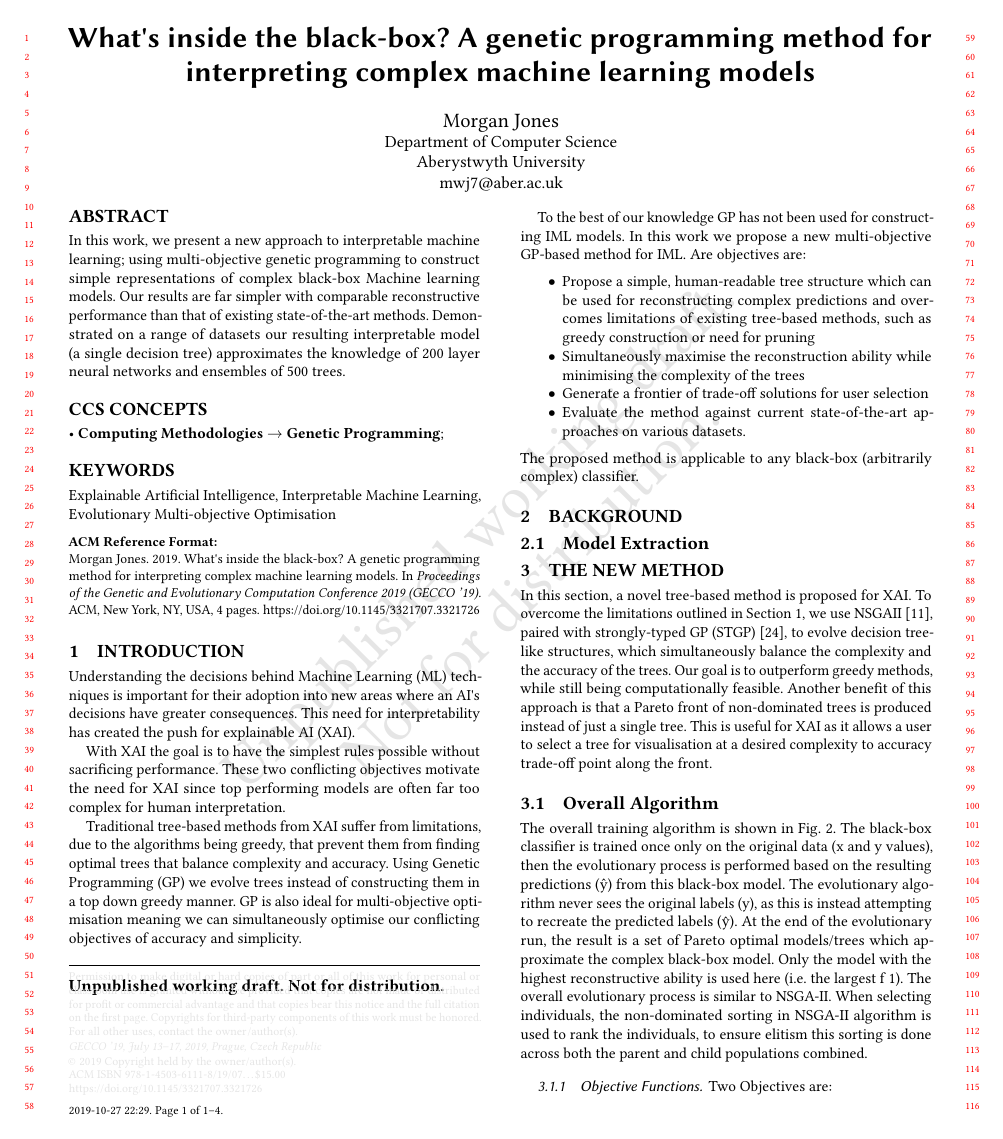
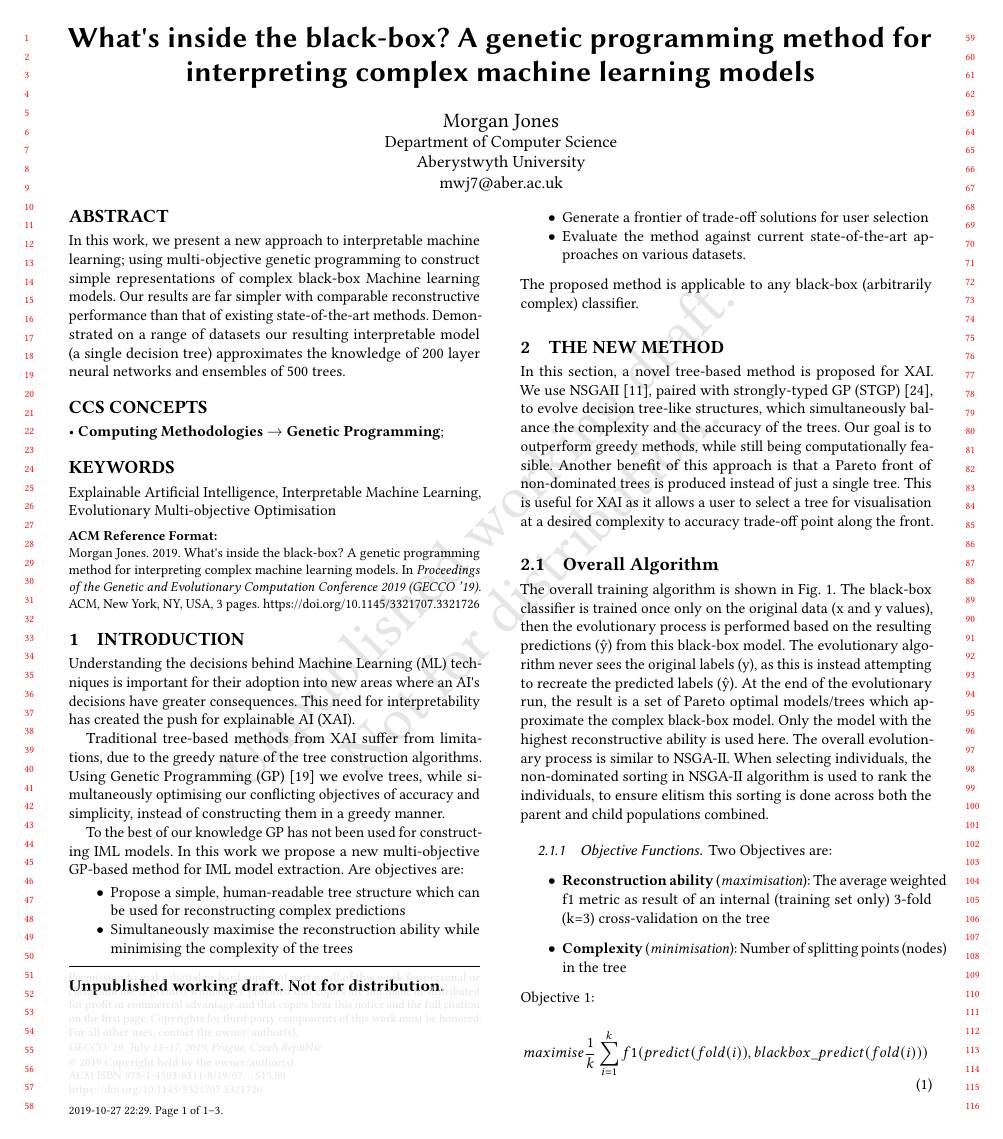
Before and after one commit to MorganMWJ/csm6120-report, a LaTeX paper (my_latex_template/report-config.tex, which reads my_latex_template/report-body.tex): page 1 of 4 before the commit and page 1 of 3 after it. Compiled offline with pdfLaTeX.

Commit message:
Started cutting content

```diff
--- a/my_latex_template/report-body.tex
+++ b/my_latex_template/report-body.tex
@@ -1,26 +1,21 @@
 \section{Introduction}
 Understanding the decisions behind Machine Learning (ML) techniques is important for their adoption into new areas where an AI\textquotesingle s decisions have greater consequences. This need for interpretability has created the push for explainable AI (XAI).
 
-With XAI the goal is to have the simplest rules possible without sacrificing performance. These two conflicting objectives motivate the need for XAI since top performing models are often far too complex for human interpretation.
+Traditional tree-based methods from XAI suffer from limitations, due to the greedy nature of the tree construction algorithms. Using Genetic Programming (GP) [19] we evolve trees, while simultaneously optimising our conflicting objectives of accuracy and simplicity, instead of constructing them in a greedy manner.
 
-Traditional tree-based methods from XAI suffer from limitations, due to the algorithms being greedy, that prevent them from finding optimal trees that balance complexity and accuracy. Using Genetic Programming (GP) we evolve trees instead of constructing them in a top down greedy manner. GP is also ideal for multi-objective optimisation meaning we can simultaneously optimise our conflicting objectives of accuracy and simplicity.
-
-To the best of our knowledge GP has not been used for constructing IML models. In this work we propose a new multi-objective GP-based method for IML. Are objectives are:
+To the best of our knowledge GP has not been used for constructing IML models. In this work we propose a new multi-objective GP-based method for IML model extraction. Are objectives are:
 \begin{itemize}
-  \item Propose a simple, human-readable tree structure which can be used for reconstructing complex predictions and over-comes limitations of existing tree-based methods, such as greedy construction or need for pruning
+  \item Propose a simple, human-readable tree structure which can be used for reconstructing complex predictions
   \item Simultaneously maximise the reconstruction ability while minimising the complexity of the trees
   \item Generate a frontier of trade-off solutions for user selection
   \item Evaluate the method against current state-of-the-art approaches on various datasets.
 \end{itemize}
 The proposed method is applicable to any black-box (arbitrarily complex) classifier.
 
-
-\section{Background}
-\subsection{Model Extraction}
 \section{The New Method}
-In this section, a novel tree-based method is proposed for XAI. To overcome the limitations outlined in Section 1, we use NSGAII [11], paired with strongly-typed GP (STGP) [24], to evolve decision tree-like structures, which simultaneously balance the complexity and the accuracy of the trees. Our goal is to outperform greedy methods, while still being computationally feasible. Another benefit of this approach is that a Pareto front of non-dominated trees is produced instead of just a single tree. This is useful for XAI as it allows a user to select a tree for visualisation at a desired complexity to accuracy trade-off point along the front.
+In this section, a novel tree-based method is proposed for XAI. We use NSGAII [11], paired with strongly-typed GP (STGP) [24], to evolve decision tree-like structures, which simultaneously balance the complexity and the accuracy of the trees. Our goal is to outperform greedy methods, while still being computationally feasible. Another benefit of this approach is that a Pareto front of non-dominated trees is produced instead of just a single tree. This is useful for XAI as it allows a user to select a tree for visualisation at a desired complexity to accuracy trade-off point along the front.
 \subsection{Overall Algorithm}
-The overall training algorithm is shown in Fig. 2. The black-box classifier is trained once only on the original data (x and y values), then the evolutionary process is performed based on the resulting predictions (\^{y}) from this black-box model. The evolutionary algorithm never sees the original labels (y), as this is instead attempting to recreate the predicted labels (\^{y}). At the end of the evolutionary run, the result is a set of Pareto optimal models/trees which approximate the complex black-box model. Only the model with the highest reconstructive ability is used here (i.e. the largest f 1). The overall evolutionary process is similar to NSGA-II. When selecting individuals, the non-dominated sorting in NSGA-II algorithm is used to rank the individuals, to ensure elitism this sorting is done across both the parent and child populations combined.
+The overall training algorithm is shown in Fig. 1. The black-box classifier is trained once only on the original data (x and y values), then the evolutionary process is performed based on the resulting predictions (\^{y}) from this black-box model. The evolutionary algorithm never sees the original labels (y), as this is instead attempting to recreate the predicted labels (\^{y}). At the end of the evolutionary run, the result is a set of Pareto optimal models/trees which approximate the complex black-box model. Only the model with the highest reconstructive ability is used here. The overall evolutionary process is similar to NSGA-II. When selecting individuals, the non-dominated sorting in NSGA-II algorithm is used to rank the individuals, to ensure elitism this sorting is done across both the parent and child populations combined.
 \subsubsection{Objective Functions}
 Two Objectives are:
 \begin{itemize}
--- a/my_latex_template/report-config.tex
+++ b/my_latex_template/report-config.tex
@@ -30,7 +30,7 @@
 \acmPrice{15.00}
 
 \begin{document}
-\title{What\textquotesingle s inside the black-box? A genetic programming method for interpreting complex machine learning models}
+\title[What\textquotesingle s inside the black-box? A GP method for interpreting complex ML models]{What\textquotesingle s inside the black-box? A genetic programming method for interpreting complex machine learning models}
 
 %%% The submitted version for review should be ANONYMOUS
 \author{Morgan Jones}
```
Also changed, not shown: my_latex_template/report-config.bbl, my_latex_template/report-config.pdf, my_latex_template/report-body.tex (11 more changed lines), 5 other files.
